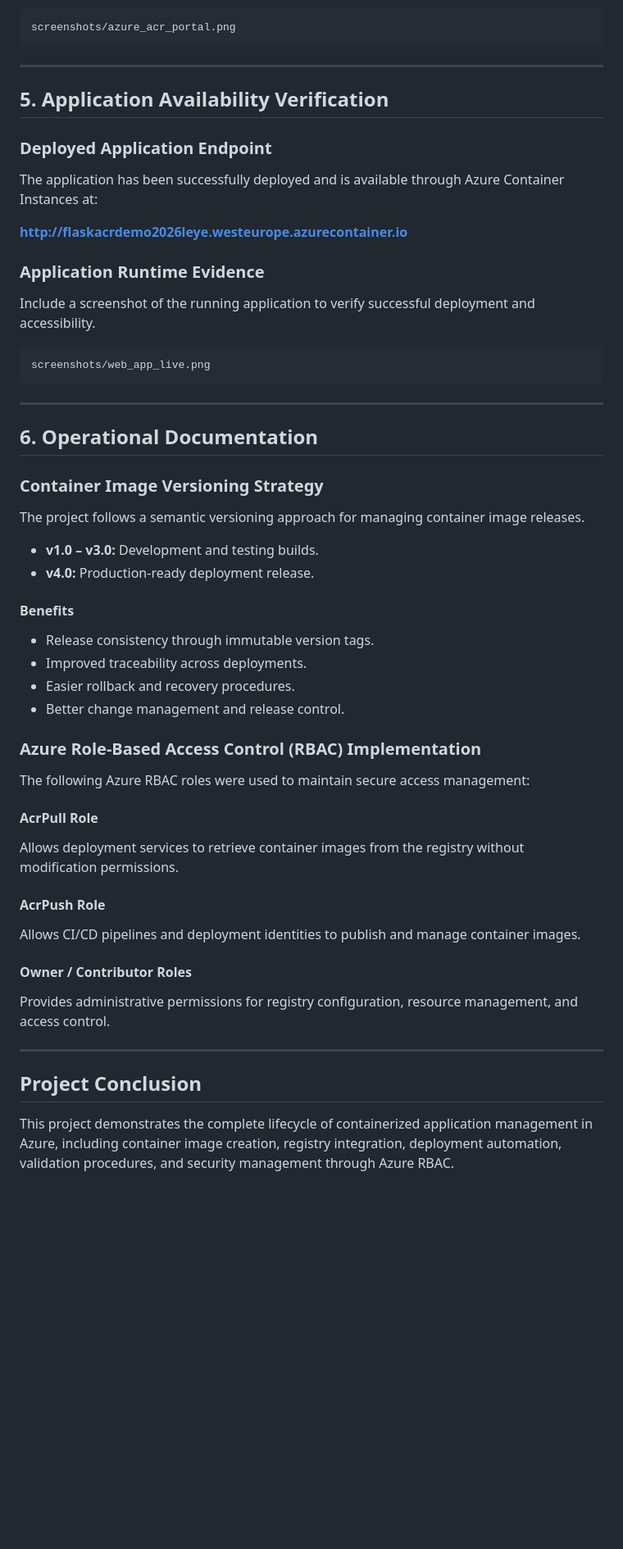
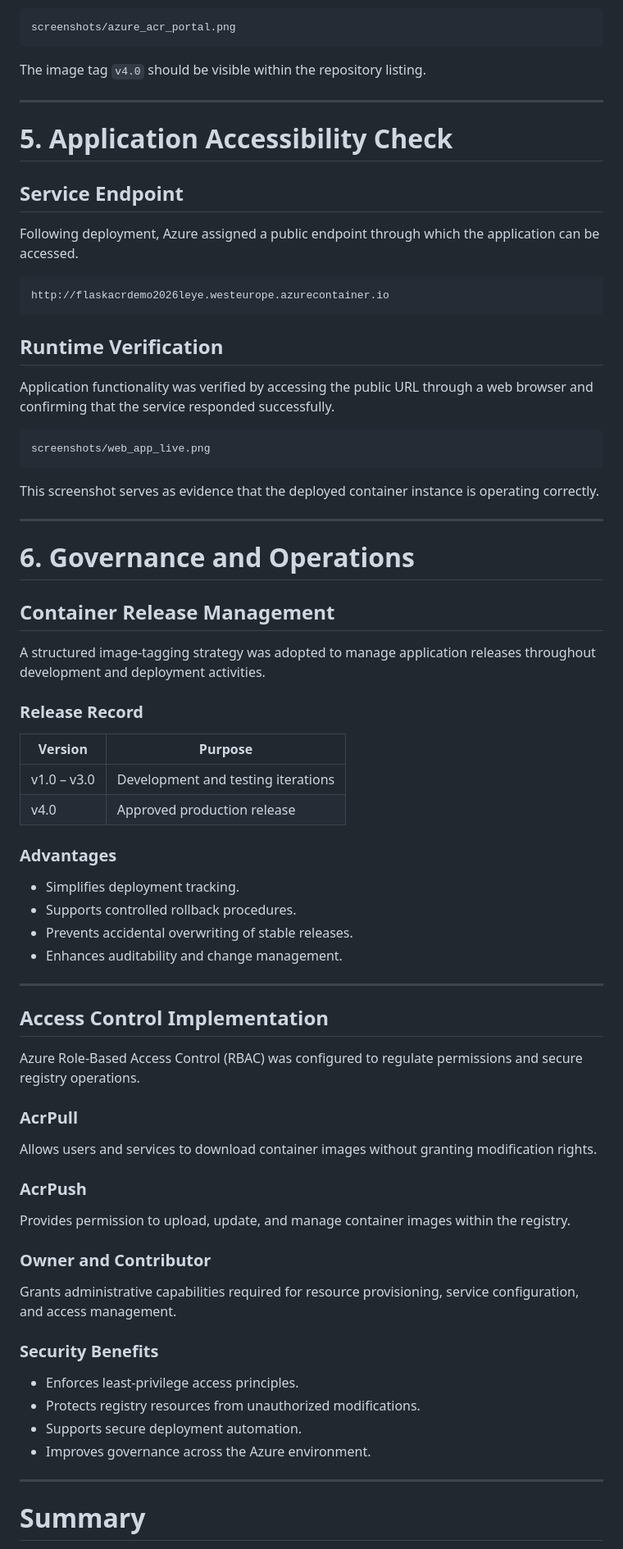
Before and after one commit to michaelnzegbuna-rgb/Azure-Acr-Docker-Images-Management, a Markdown page: templates/README.md, the part around one of its changes. Shown at 82% size. Drawn GitHub-style; blank space fills up the shorter version.

````diff
--- a/templates/README.md
+++ b/templates/README.md
@@ -132,60 +142,78 @@ Include a screenshot showing the image repository and tag within Azure Container
 screenshots/azure_acr_portal.png
 ```
 
+The image tag `v4.0` should be visible within the repository listing.
+
 ---
 
-## 5. Application Availability Verification
+# 5. Application Accessibility Check
 
-### Deployed Application Endpoint
+## Service Endpoint
 
-The application has been successfully deployed and is available through Azure Container Instances at:
+Following deployment, Azure assigned a public endpoint through which the application can be accessed.
 
-**http://flaskacrdemo2026leye.westeurope.azurecontainer.io**
+```text
+http://flaskacrdemo2026leye.westeurope.azurecontainer.io
+```
 
-### Application Runtime Evidence
+## Runtime Verification
 
-Include a screenshot of the running application to verify successful deployment and accessibility.
+Application functionality was verified by accessing the public URL through a web browser and confirming that the service responded successfully.
 
 ```text
 screenshots/web_app_live.png
 ```
 
----
-
-## 6. Operational Documentation
-
-### Container Image Versioning Strategy
-
-The project follows a semantic versioning approach for managing container image releases.
-
-* **v1.0 – v3.0:** Development and testing builds.
-* **v4.0:** Production-ready deployment release.
-
-#### Benefits
-
-* Release consistency through immutable version tags.
-* Improved traceability across deployments.
-* Easier rollback and recovery procedures.
-* Better change management and release control.
-
-### Azure Role-Based Access Control (RBAC) Implementation
-
-The following Azure RBAC roles were used to maintain secure access management:
-
-#### AcrPull Role
-
-Allows deployment services to retrieve container images from the registry without modification permissions.
-
-#### AcrPush Role
-
-Allows CI/CD pipelines and deployment identities to publish and manage container images.
-
-#### Owner / Contributor Roles
-
-Provides administrative permissions for registry configuration, resource management, and access control.
+This screenshot serves as evidence that the deployed container instance is operating correctly.
 
 ---
 
-## Project Conclusion
+# 6. Governance and Operations
 
-This project demonstrates the complete lifecycle of containerized application management in Azure, including container image creation, registry integration, deployment automation, validation procedures, and security management through Azure RBAC.
+## Container Release Management
+
+A structured image-tagging strategy was adopted to manage application releases throughout development and deployment activities.
+
+### Release Record
+
+| Version     | Purpose                            |
+| ----------- | ---------------------------------- |
+| v1.0 – v3.0 | Development and testing iterations |
+| v4.0        | Approved production release        |
+
+### Advantages
+
+* Simplifies deployment tracking.
+* Supports controlled rollback procedures.
+* Prevents accidental overwriting of stable releases.
+* Enhances auditability and change management.
+
+---
+
+## Access Control Implementation
+
+Azure Role-Based Access Control (RBAC) was configured to regulate permissions and secure registry operations.
+
+### AcrPull
+
+Allows users and services to download container images without granting modification rights.
+
+### AcrPush
+
+Provides permission to upload, update, and manage container images within the registry.
+
+### Owner and Contributor
+
+Grants administrative capabilities required for resource provisioning, service configuration, and access management.
+
+### Security Benefits
+
+* Enforces least-privilege access principles.
+* Protects registry resources from unauthorized modifications.
+* Supports secure deployment automation.
+* Improves governance across the Azure environment.
+
+---
+
+# Summary
+
````
Also changed, not shown: other parts of templates/README.md (+67 -56 lines).
